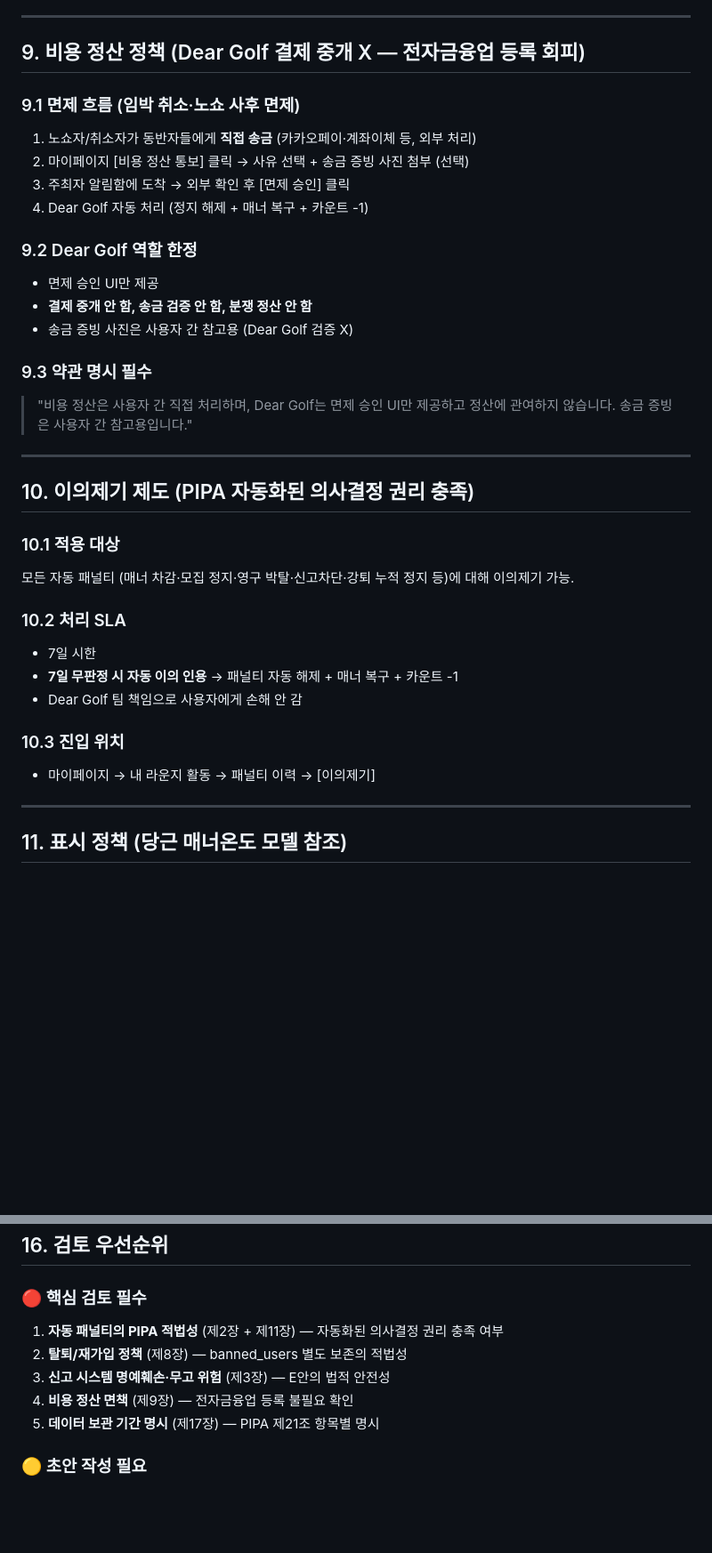
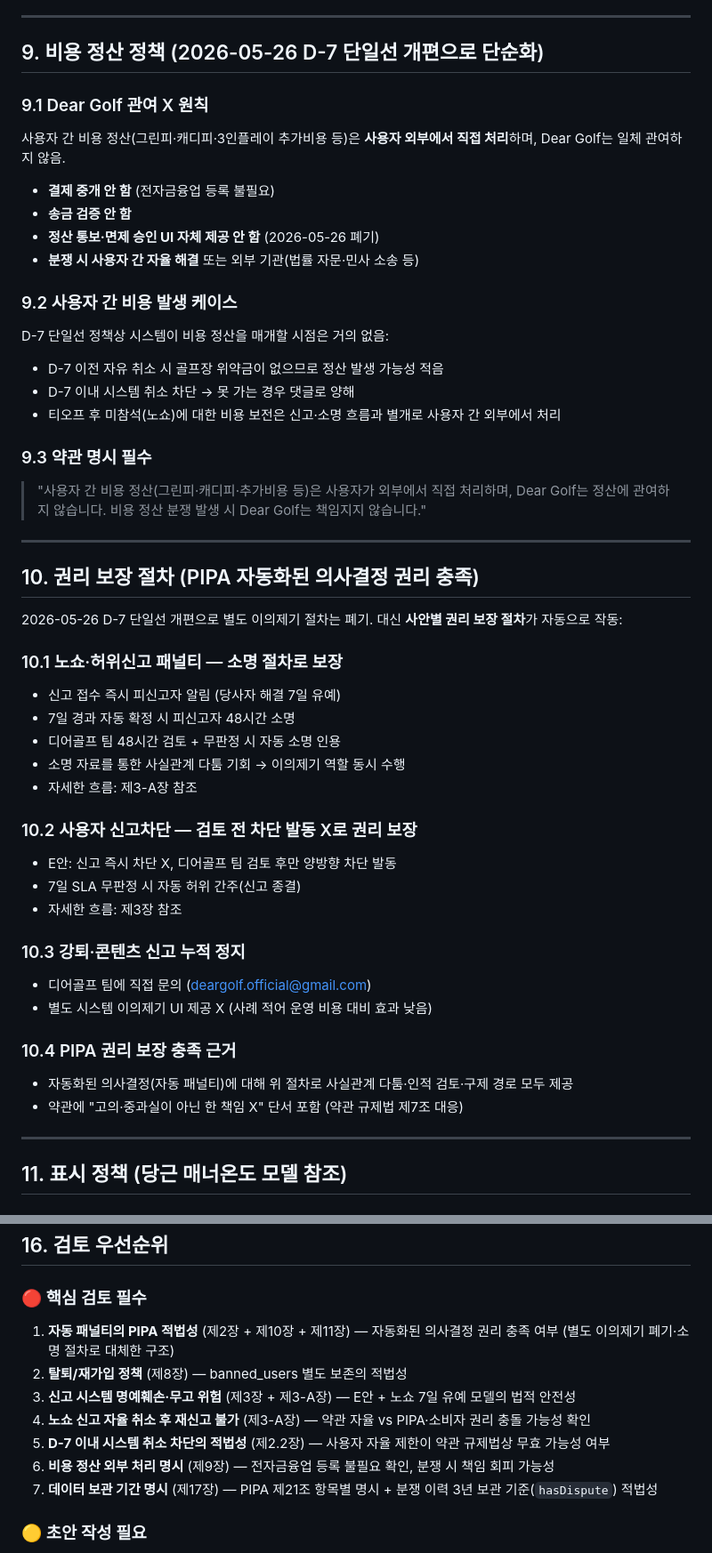
Before and after one commit to aroarang00/Dear-Golf, a Markdown page: docs/legal-review-summary.md, 2 parts joined by grey strips. Shown at 89% size. Rendered like a GitHub page; blank space fills up the shorter version.

Commit message:
변호사 문서 옛 정책 잔재 정리 — 비용 정산·이의제기·임박 모집
86492cc 커밋 이후 사용자가 직접 변호사 검토 문서를 훑으며 발견한 잔존
옛 정책 6군데를 D-7 단일선·소명 흐름·외부 처리 정책으로 갱신.

9장 — 비용 정산 정책
- "9.1 면제 흐름 / 9.2 Dear Golf 역할 / 9.3 약관 명시" 전면 재작성
- [비용 정산 통보]·[면제 승인] UI 폐기 명시
- "사용자 외부 직접 처리, Dear Golf 관여 X" 원칙으로 단순화

10장 — 이의제기 제도 → 권리 보장 절차로 전환
- 별도 이의제기 절차 폐기 (소명 흐름이 이의 역할 동시 수행)
- 노쇼·허위신고: 소명 절차로 권리 보장 (제3-A장)
- 사용자 신고차단: E안의 검토 전 차단 X로 권리 보장 (제3장)
- 강퇴·콘텐츠 누적 정지: 디어골프 팀 직접 문의로 권리 보장

11장 — 표시 정책 표
- "이의제기 경로" → "소명 경로 (노쇼 신고)" + "디어골프 팀 문의 경로"

12.4 비용 정산 면책 — 면제 승인 UI 언급 제거, 외부 처리만 명시
12.6 자동 패널티 사전 동의 — 이의제기 절차 → 소명 절차·고객센터 문의

15장 메모리 파일 인덱스
- 임박 모집 D안 → D-7 이내 변경 차단
- trust-grade-system·roundup-visibility 메모리 추가

16장 검토 우선순위 재정렬
- D-7 이내 시스템 취소 차단의 적법성 검토 추가
- 노쇼 신고 자율 취소 후 재신고 불가 적법성 검토 추가
- 별도 이의제기 폐기 + 소명 절차 대체 구조의 PIPA 적법성 검토 추가
- 분쟁 이력 3년 보관 기준(`hasDispute`) 적법성 검토 추가

19.1 알림 분류
- 중요 알림: "이의제기 결과"·"임박 모집" 제거 → "신고 접수"·"신뢰등급 강등"
  ·"주최자 D-7 이내 모집 취소"·"사망 시 계정 삭제" 추가
- 일반 알림: "신고자 자율 취소 통보" 추가

Co-Authored-By: Claude Opus 4.7 (1M context) <noreply@anthropic.com>

```diff
--- a/docs/legal-review-summary.md
+++ b/docs/legal-review-summary.md
@@ -376,36 +376,57 @@ T+7~9일  피신고자 48시간 소명 (텍스트 + 사진)
 
 ---
 
-## 9. 비용 정산 정책 (Dear Golf 결제 중개 X — 전자금융업 등록 회피)
+## 9. 비용 정산 정책 (2026-05-26 D-7 단일선 개편으로 단순화)
 
-### 9.1 면제 흐름 (임박 취소·노쇼 사후 면제)
-1. 노쇼자/취소자가 동반자들에게 **직접 송금** (카카오페이·계좌이체 등, 외부 처리)
-2. 마이페이지 [비용 정산 통보] 클릭 → 사유 선택 + 송금 증빙 사진 첨부 (선택)
-3. 주최자 알림함에 도착 → 외부 확인 후 [면제 승인] 클릭
-4. Dear Golf 자동 처리 (정지 해제 + 매너 복구 + 카운트 -1)
+### 9.1 Dear Golf 관여 X 원칙
 
-### 9.2 Dear Golf 역할 한정
-- 면제 승인 UI만 제공
-- **결제 중개 안 함, 송금 검증 안 함, 분쟁 정산 안 함**
-- 송금 증빙 사진은 사용자 간 참고용 (Dear Golf 검증 X)
+사용자 간 비용 정산(그린피·캐디피·3인플레이 추가비용 등)은 **사용자 외부에서 직접 처리**하며, Dear Golf는 일체 관여하지 않음.
+
+- **결제 중개 안 함** (전자금융업 등록 불필요)
+- **송금 검증 안 함**
+- **정산 통보·면제 승인 UI 자체 제공 안 함** (2026-05-26 폐기)
+- **분쟁 시 사용자 간 자율 해결** 또는 외부 기관(법률 자문·민사 소송 등)
+
+### 9.2 사용자 간 비용 발생 케이스
+
+D-7 단일선 정책상 시스템이 비용 정산을 매개할 시점은 거의 없음:
+- D-7 이전 자유 취소 시 골프장 위약금이 없으므로 정산 발생 가능성 적음
+- D-7 이내 시스템 취소 차단 → 못 가는 경우 댓글로 양해
+- 티오프 후 미참석(노쇼)에 대한 비용 보전은 신고·소명 흐름과 별개로 사용자 간 외부에서 처리
 
 ### 9.3 약관 명시 필수
-> "비용 정산은 사용자 간 직접 처리하며, Dear Golf는 면제 승인 UI만 제공하고 정산에 관여하지 않습니다. 송금 증빙은 사용자 간 참고용입니다."
+
+> "사용자 간 비용 정산(그린피·캐디피·추가비용 등)은 사용자가 외부에서 직접 처리하며, Dear Golf는 정산에 관여하지 않습니다. 비용 정산 분쟁 발생 시 Dear Golf는 책임지지 않습니다."
 
 ---
 
-## 10. 이의제기 제도 (PIPA 자동화된 의사결정 권리 충족)
+## 10. 권리 보장 절차 (PIPA 자동화된 의사결정 권리 충족)
 
-### 10.1 적용 대상
-모든 자동 패널티 (매너 차감·모집 정지·영구 박탈·신고차단·강퇴 누적 정지 등)에 대해 이의제기 가능.
+2026-05-26 D-7 단일선 개편으로 별도 이의제기 절차는 폐기. 대신 **사안별 권리 보장 절차**가 자동으로 작동:
 
-### 10.2 처리 SLA
-- 7일 시한
-- **7일 무판정 시 자동 이의 인용** → 패널티 자동 해제 + 매너 복구 + 카운트 -1
-- Dear Golf 팀 책임으로 사용자에게 손해 안 감
+### 10.1 노쇼·허위신고 패널티 — 소명 절차로 보장
 
-### 10.3 진입 위치
-- 마이페이지 → 내 라운지 활동 → 패널티 이력 → [이의제기]
+- 신고 접수 즉시 피신고자 알림 (당사자 해결 7일 유예)
+- 7일 경과 자동 확정 시 피신고자 48시간 소명
+- 디어골프 팀 48시간 검토 + 무판정 시 자동 소명 인용
+- 소명 자료를 통한 사실관계 다툼 기회 → 이의제기 역할 동시 수행
+- 자세한 흐름: 제3-A장 참조
+
+### 10.2 사용자 신고차단 — 검토 전 차단 발동 X로 권리 보장
+
+- E안: 신고 즉시 차단 X, 디어골프 팀 검토 후만 양방향 차단 발동
+- 7일 SLA 무판정 시 자동 허위 간주(신고 종결)
+- 자세한 흐름: 제3장 참조
+
+### 10.3 강퇴·콘텐츠 신고 누적 정지
+
+- 디어골프 팀에 직접 문의 (deargolf.official@gmail.com)
+- 별도 시스템 이의제기 UI 제공 X (사례 적어 운영 비용 대비 효과 낮음)
+
+### 10.4 PIPA 권리 보장 충족 근거
+
+- 자동화된 의사결정(자동 패널티)에 대해 위 절차로 사실관계 다툼·인적 검토·구제 경로 모두 제공
+- 약관에 "고의·중과실이 아닌 한 책임 X" 단서 포함 (약관 규제법 제7조 대응)
 
 ---
 
@@ -528,11 +552,13 @@ T+7~9일  피신고자 48시간 소명 (텍스트 + 사진)
 
 ### 🔴 핵심 검토 필수
 
-1. **자동 패널티의 PIPA 적법성** (제2장 + 제11장) — 자동화된 의사결정 권리 충족 여부
+1. **자동 패널티의 PIPA 적법성** (제2장 + 제10장 + 제11장) — 자동화된 의사결정 권리 충족 여부 (별도 이의제기 폐기·소명 절차로 대체한 구조)
 2. **탈퇴/재가입 정책** (제8장) — banned_users 별도 보존의 적법성
-3. **신고 시스템 명예훼손·무고 위험** (제3장) — E안의 법적 안전성
-4. **비용 정산 면책** (제9장) — 전자금융업 등록 불필요 확인
-5. **데이터 보관 기간 명시** (제17장) — PIPA 제21조 항목별 명시
+3. **신고 시스템 명예훼손·무고 위험** (제3장 + 제3-A장) — E안 + 노쇼 7일 유예 모델의 법적 안전성
+4. **노쇼 신고 자율 취소 후 재신고 불가** (제3-A장) — 약관 자율 vs PIPA·소비자 권리 충돌 가능성 확인
+5. **D-7 이내 시스템 취소 차단의 적법성** (제2.2장) — 사용자 자율 제한이 약관 규제법상 무효 가능성 여부
+6. **비용 정산 외부 처리 명시** (제9장) — 전자금융업 등록 불필요 확인, 분쟁 시 책임 회피 가능성
+7. **데이터 보관 기간 명시** (제17장) — PIPA 제21조 항목별 명시 + 분쟁 이력 3년 보관 기준(`hasDispute`) 적법성
 
 ### 🟡 초안 작성 필요
 
```
Also changed, not shown: other parts of docs/legal-review-summary.md (+14 -9 lines).
